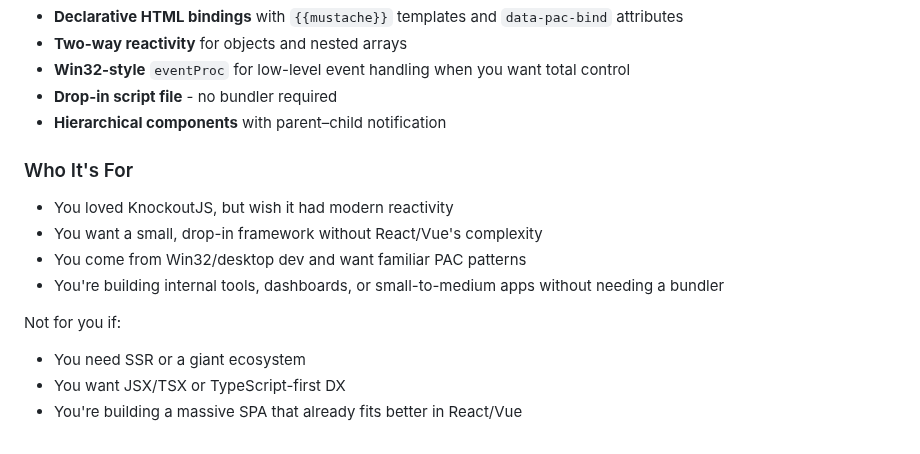
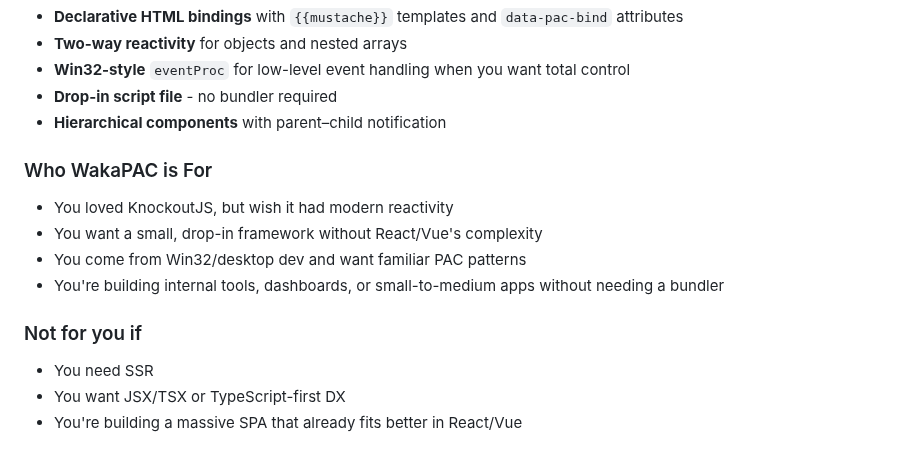
Before and after one commit to quellabs/wakapac, a Markdown page: README.md, the part around the change. GitHub-like rendering.

```diff
--- a/README.md
+++ b/README.md
@@ -30,15 +30,16 @@ This results in more predictable data flow and easier debugging than traditional
 - **Drop-in script file** - no bundler required
 - **Hierarchical components** with parent–child notification
 
-### Who It's For
+### Who WakaPAC is For
 
 - You loved KnockoutJS, but wish it had modern reactivity
 - You want a small, drop-in framework without React/Vue's complexity
 - You come from Win32/desktop dev and want familiar PAC patterns
 - You're building internal tools, dashboards, or small-to-medium apps without needing a bundler
 
-Not for you if:
-- You need SSR or a giant ecosystem
+### Not for you if
+
+- You need SSR
 - You want JSX/TSX or TypeScript-first DX
 - You're building a massive SPA that already fits better in React/Vue
 
```
